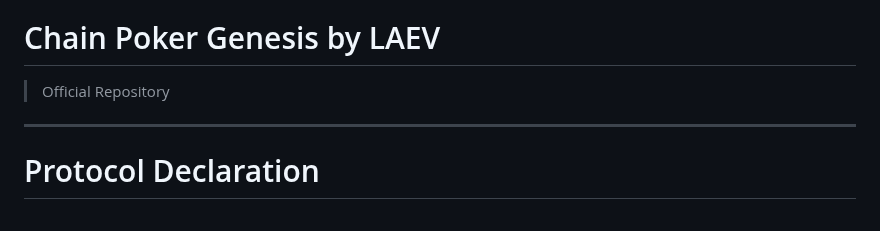
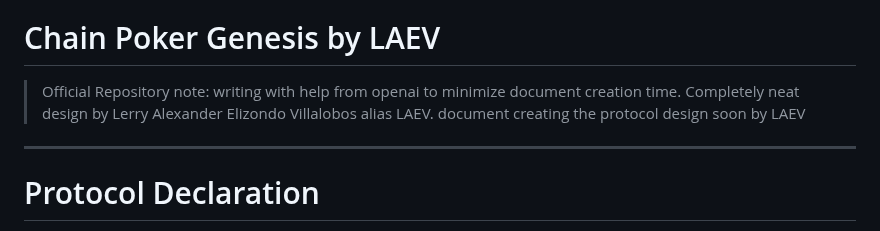
Before and after one commit to byLAEV/Chain-Poker-Genesis, a Markdown page: README.md, the part around the change. Rendered like a GitHub page.

Commit message:
Update README with collaboration note and design credits
Added note about collaboration with OpenAI and design credits.

```diff
--- a/README.md
+++ b/README.md
@@ -4,7 +4,7 @@ Official repository of Chain Poker Genesis by LAEV. Contains the protocol specif
 # Chain Poker Genesis by LAEV
 
 > Official Repository
-
+note: writing with help from openai to minimize document creation time. Completely neat design by Lerry Alexander Elizondo Villalobos alias LAEV. document creating the protocol design soon by LAEV
 ---
 
 # Protocol Declaration
```
